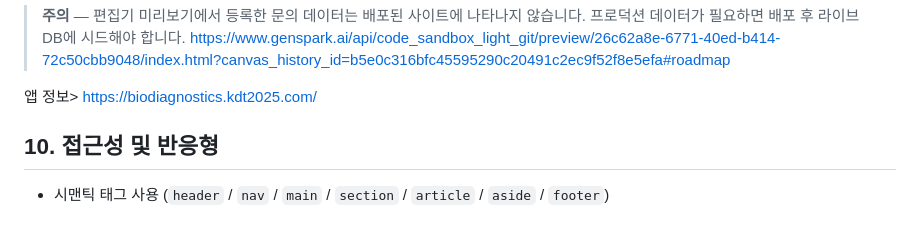
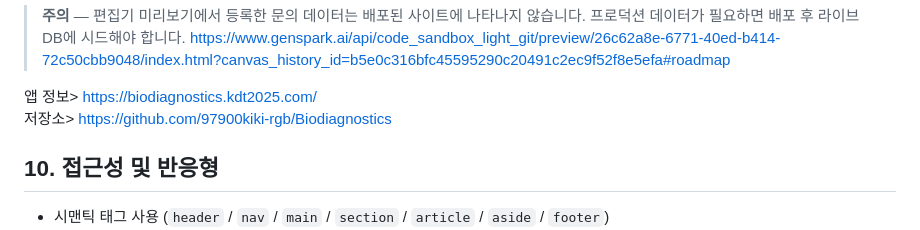
Before and after one commit to 97900kiki-rgb/Biodiagnostics, a Markdown page: README.md, the part around one of its changes. Drawn GitHub-style.

```diff
--- a/README.md
+++ b/README.md
@@ -194,6 +194,7 @@ charts.js ──→ main.js
 https://www.genspark.ai/api/code_sandbox_light_git/preview/26c62a8e-6771-40ed-b414-72c50cbb9048/index.html?canvas_history_id=b5e0c316bfc45595290c20491c2ec9f52f8e5efa#roadmap
 >
 앱 정보> https://biodiagnostics.kdt2025.com/
+저장소> https://github.com/97900kiki-rgb/Biodiagnostics
 
 ## 10. 접근성 및 반응형
 
```
Also changed, not shown: other parts of README.md (+1 -0 lines).
